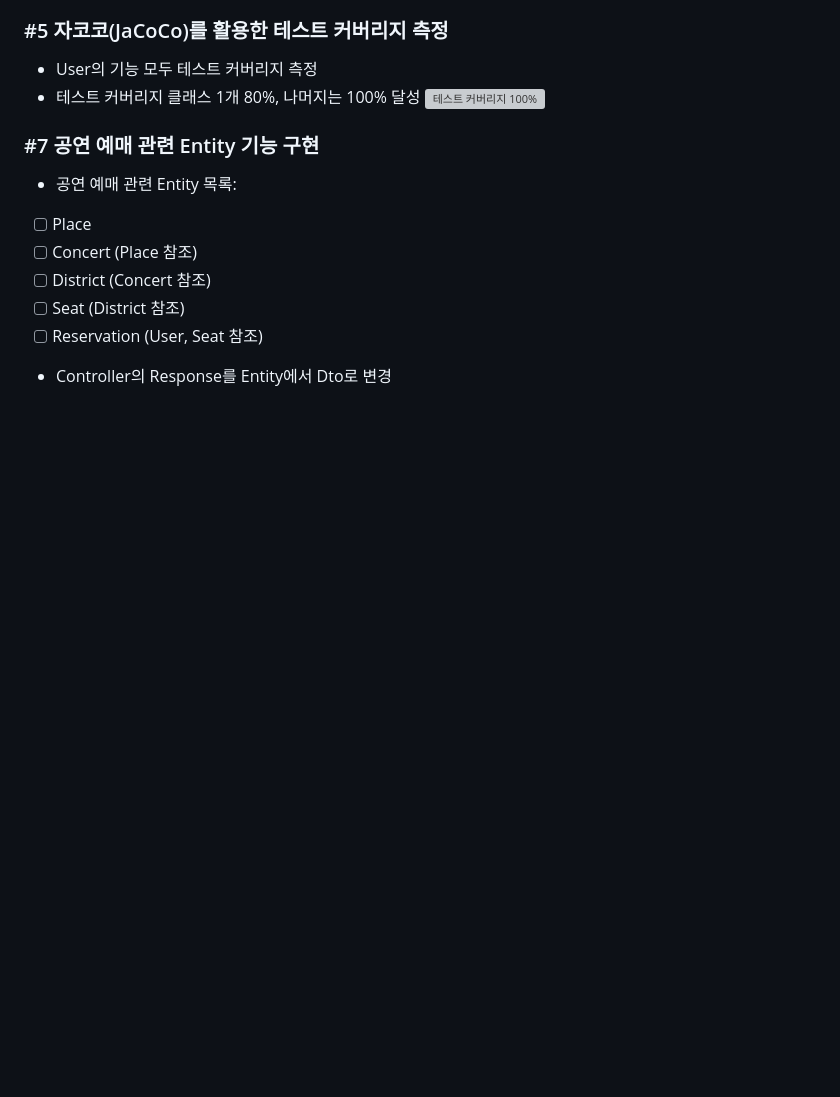
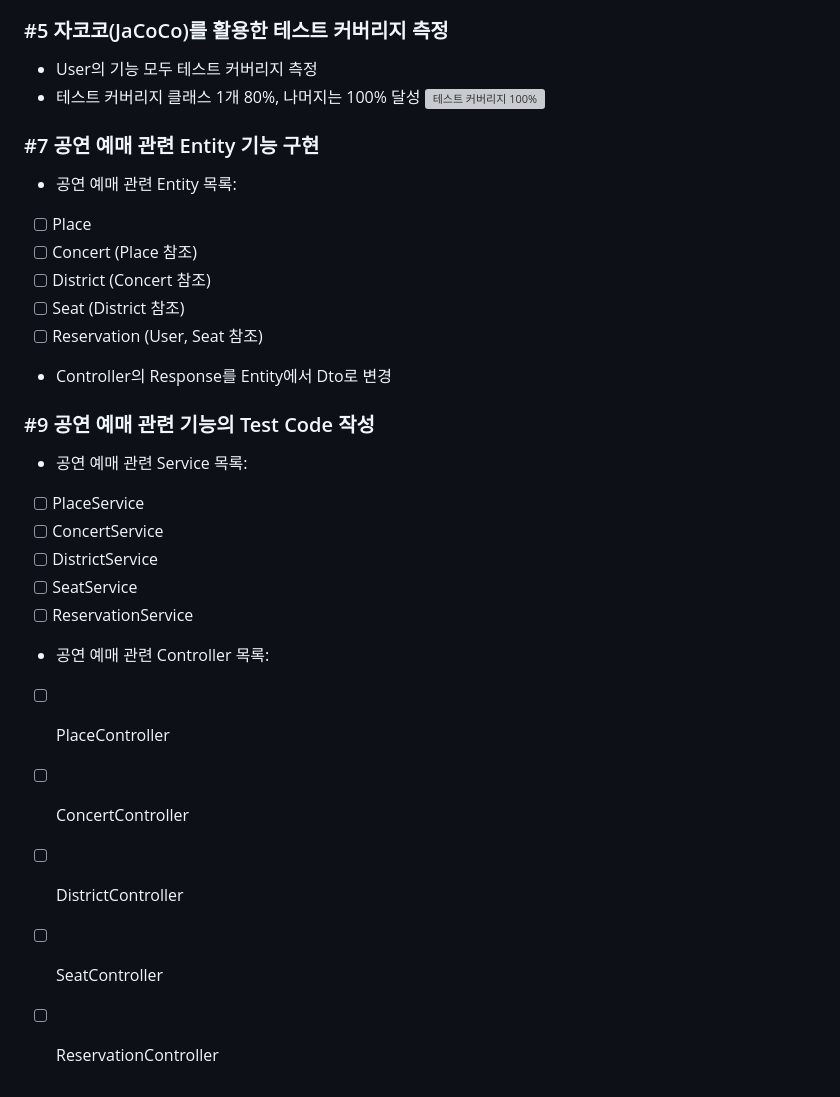
Before and after one commit to f-lab-edu/ticketing-practice, a Markdown page: README.md, the part around the change. Drawn GitHub-style; blank space fills up the shorter version; grey boxes are pictures that could not be loaded.

```diff
--- a/README.md
+++ b/README.md
@@ -59,3 +59,17 @@ https://chisel-sleet-47c.notion.site/3e9211b2596e4e02bd79cc41c83443aa?v=e87b5508
 - [ ] Seat (District 참조)
 - [ ] Reservation (User, Seat 참조)
 - Controller의 Response를 Entity에서 Dto로 변경
+
+### #9 공연 예매 관련 기능의 Test Code 작성
+- 공연 예매 관련 Service 목록:
+- [ ] PlaceService
+- [ ] ConcertService
+- [ ] DistrictService
+- [ ] SeatService
+- [ ] ReservationService
+- 공연 예매 관련 Controller 목록:
+- [ ] PlaceController
+- [ ] ConcertController
+- [ ] DistrictController
+- [ ] SeatController
+- [ ] ReservationController
```
